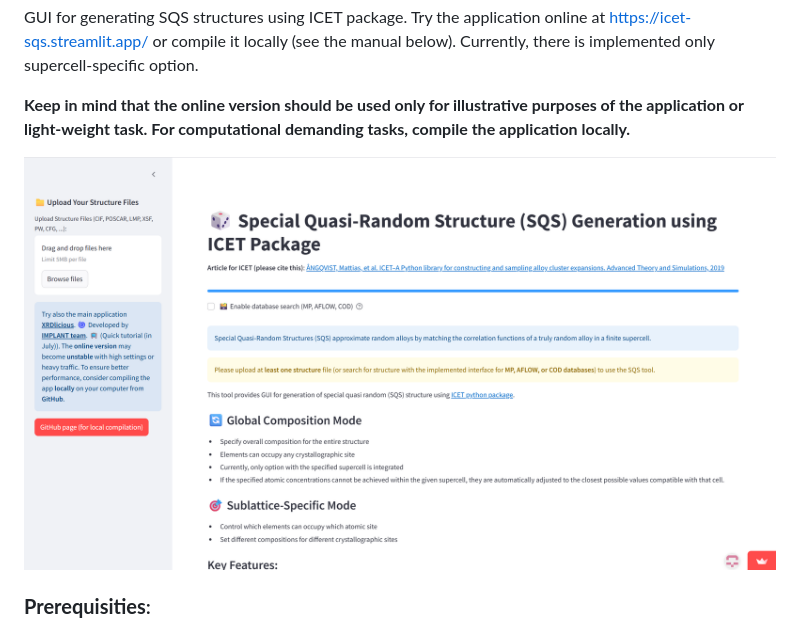
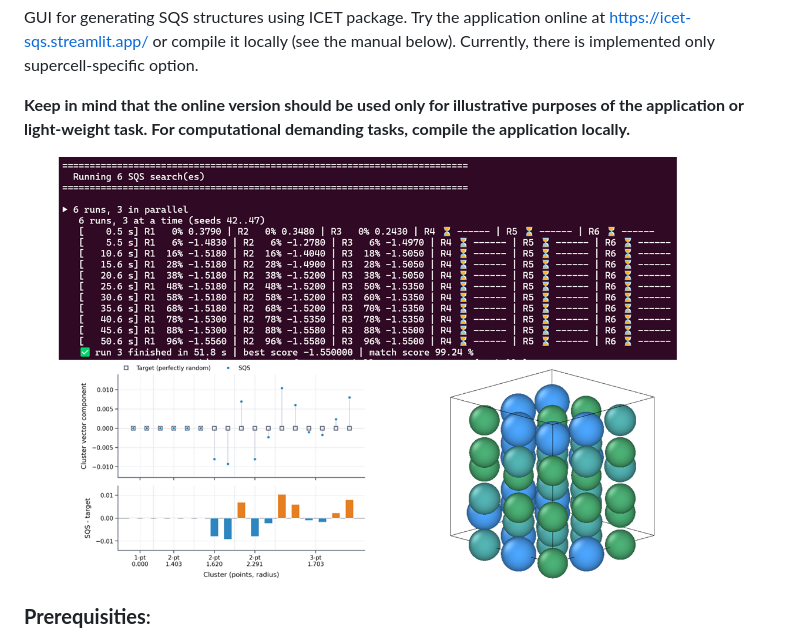
Before and after one commit to bracerino/icet-sqs-gui, a Markdown page: README.md, the part around the change. Rendered like a GitHub page; pictures changed too: images/Illustration_run.png (added).

Commit message:
Add illustration image to intro page and README, highlight video tutorial

```diff
--- a/README.md
+++ b/README.md
@@ -6,7 +6,7 @@ Currently, there is implemented only supercell-specific option.
 
 **Keep in mind that the online version should be used only for illustrative purposes of the application or light-weight task. For computational demanding tasks, compile the application locally.**
 
-![SQS initial page](SQS_Illu/sqs_1.png)
+![ICET-SQS-GUI workflow illustration](images/Illustration_run.png)
 
 ### **Prerequisities**:
 - Python 3.x (Tested 3.12)
```
Also changed, not shown: 1 other file.
